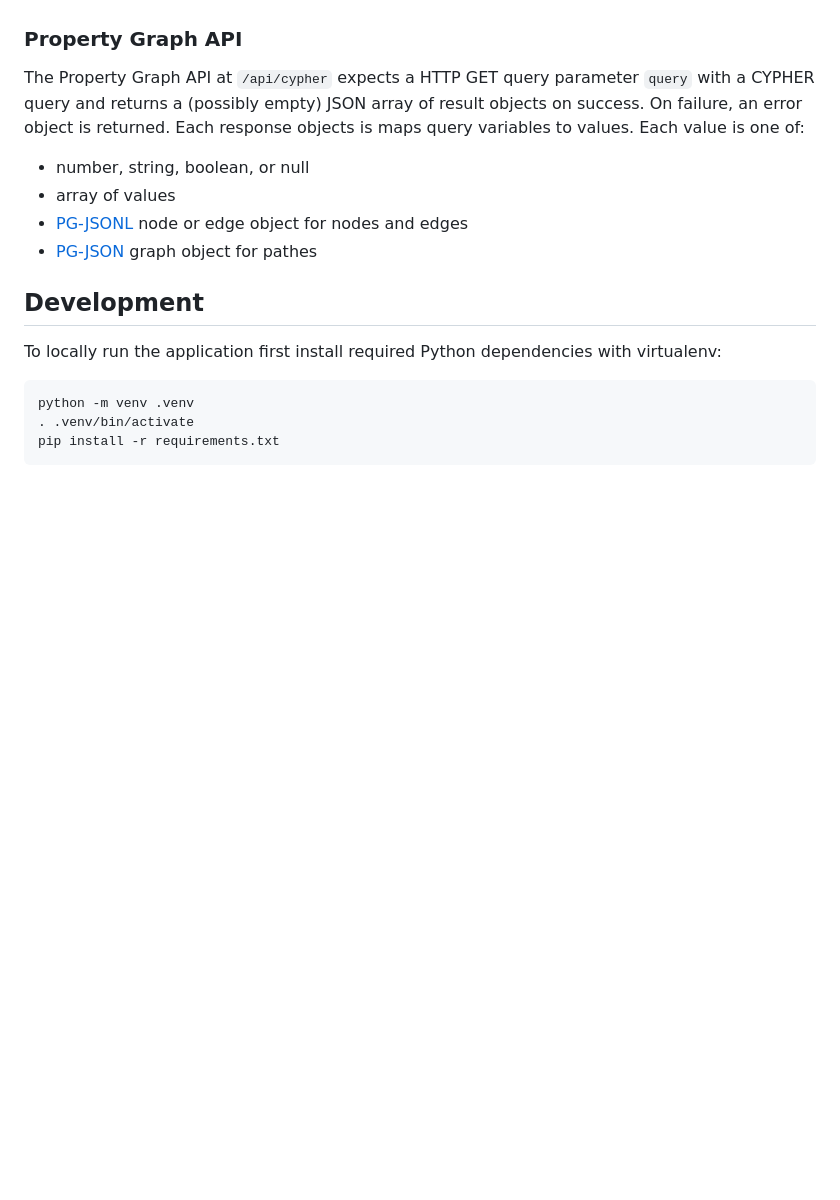
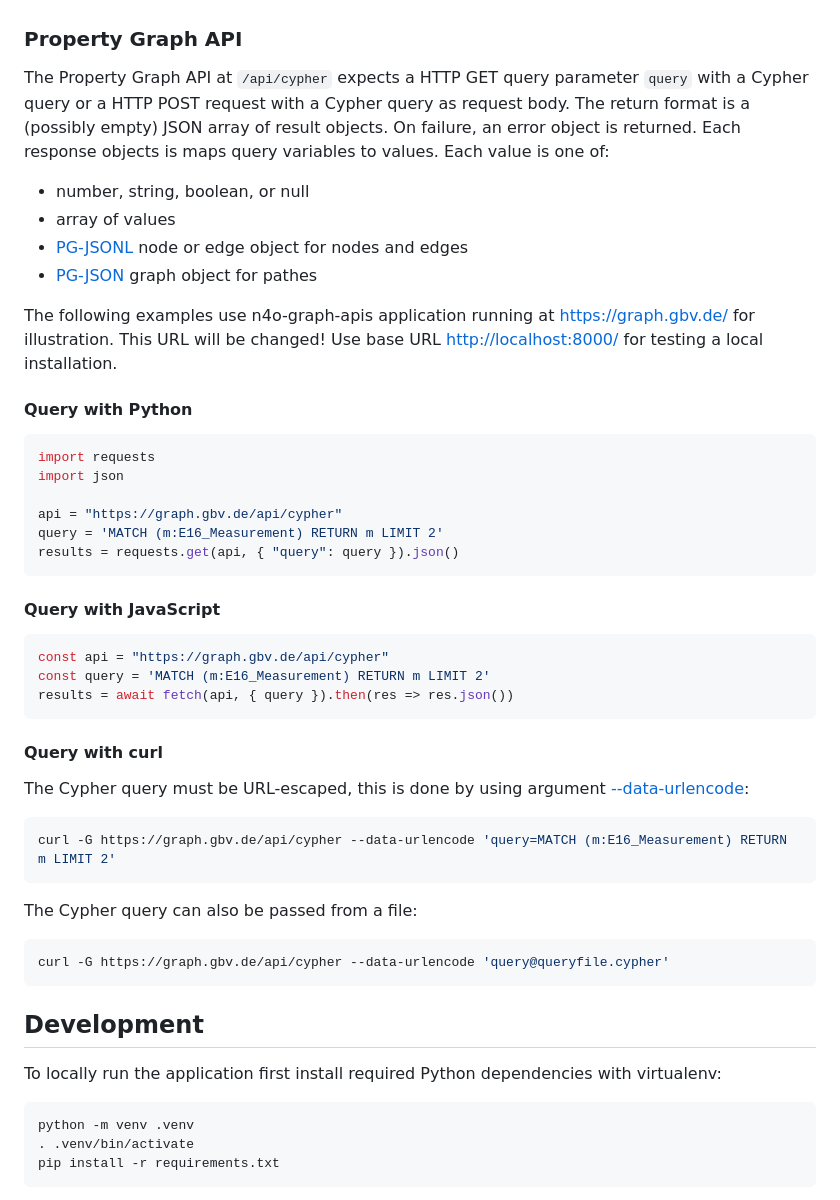
Before and after one commit to nfdi4objects/n4o-graph-apis, a Markdown page: README.md, the part around the change. GitHub-like rendering; blank space fills up the shorter version.

Commit message:
Extend documentation

````diff
--- a/README.md
+++ b/README.md
@@ -65,12 +65,48 @@ This webservice implements [SPARQL query API](https://www.w3.org/TR/2013/REC-spa
 
 ### Property Graph API
 
-The Property Graph API at `/api/cypher` expects a HTTP GET query parameter `query` with a CYPHER query and returns a (possibly empty) JSON array of result objects on success. On failure, an error object is returned. Each response objects is maps query variables to values. Each value is one of:
+The Property Graph API at `/api/cypher` expects a HTTP GET query parameter `query` with a Cypher query or a HTTP POST request with a Cypher query as request body. The return format is a (possibly empty) JSON array of result objects. On failure, an error object is returned. Each response objects is maps query variables to values. Each value is one of:
 
 - number, string, boolean, or null
 - array of values
 - [PG-JSONL](https://pg-format.github.io/specification/#pg-json) node or edge object for nodes and edges
 - [PG-JSON](https://pg-format.github.io/specification/#pg-jsonl) graph object for pathes
+
+The following examples use n4o-graph-apis application running at <https://graph.gbv.de/> for illustration. This URL will be changed! Use base URL
+<http://localhost:8000/> for testing a local installation.
+
+#### Query with Python
+
+```python
+import requests
+import json
+
+api = "https://graph.gbv.de/api/cypher"
+query = 'MATCH (m:E16_Measurement) RETURN m LIMIT 2'
+results = requests.get(api, { "query": query }).json()
+```
+
+#### Query with JavaScript
+
+```js
+const api = "https://graph.gbv.de/api/cypher"
+const query = 'MATCH (m:E16_Measurement) RETURN m LIMIT 2'
+results = await fetch(api, { query }).then(res => res.json())
+```
+
+#### Query with curl
+
+The Cypher query must be URL-escaped, this is done by using argument [--data-urlencode](https://curl.se/docs/manpage.html#--data-urlencode):
+
+```sh
+curl -G https://graph.gbv.de/api/cypher --data-urlencode 'query=MATCH (m:E16_Measurement) RETURN m LIMIT 2'
+```
+
+The Cypher query can also be passed from a file:
+
+```sh
+curl -G https://graph.gbv.de/api/cypher --data-urlencode 'query@queryfile.cypher'
+```
 
 ## Development
 
````
